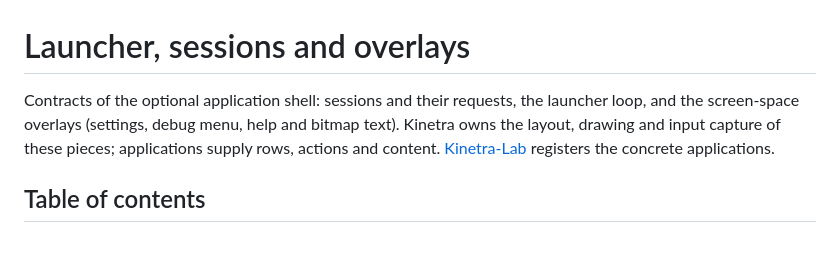
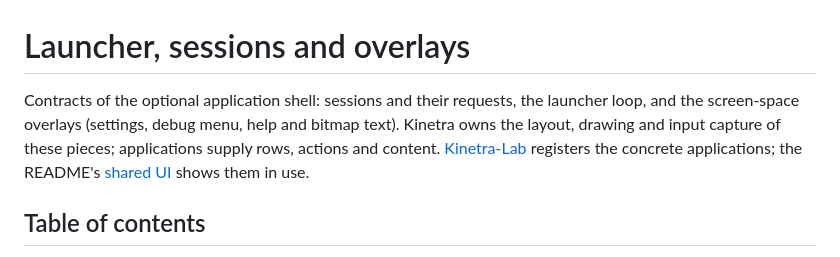
Before and after one commit to SMB-M87/Kinetra, a Markdown page: docs/engine/launcher-overlays.md, the part around the change. Drawn GitHub-style.

```diff
--- a/docs/engine/launcher-overlays.md
+++ b/docs/engine/launcher-overlays.md
@@ -1,6 +1,6 @@
 # Launcher, sessions and overlays
 
-Contracts of the optional application shell: sessions and their requests, the launcher loop, and the screen-space overlays (settings, debug menu, help and bitmap text). Kinetra owns the layout, drawing and input capture of these pieces; applications supply rows, actions and content. [Kinetra-Lab](https://github.com/SMB-M87/Kinetra-Lab) registers the concrete applications.
+Contracts of the optional application shell: sessions and their requests, the launcher loop, and the screen-space overlays (settings, debug menu, help and bitmap text). Kinetra owns the layout, drawing and input capture of these pieces; applications supply rows, actions and content. [Kinetra-Lab](https://github.com/SMB-M87/Kinetra-Lab) registers the concrete applications; the README's [shared UI](../../README.md#shared-ui) shows them in use.
 
 ## Table of contents
 
```
Also changed, not shown: README.md (+14 -1 lines), docs/README.md (+2 -1 lines), docs/media/README.md (added, +56 -0 lines), docs/media/ui-debug-menu.gif (added), docs/media/ui-inspector.gif (added), docs/media/ui-launcher.gif (added), docs/media/ui-settings.gif (added), 1 other file.
